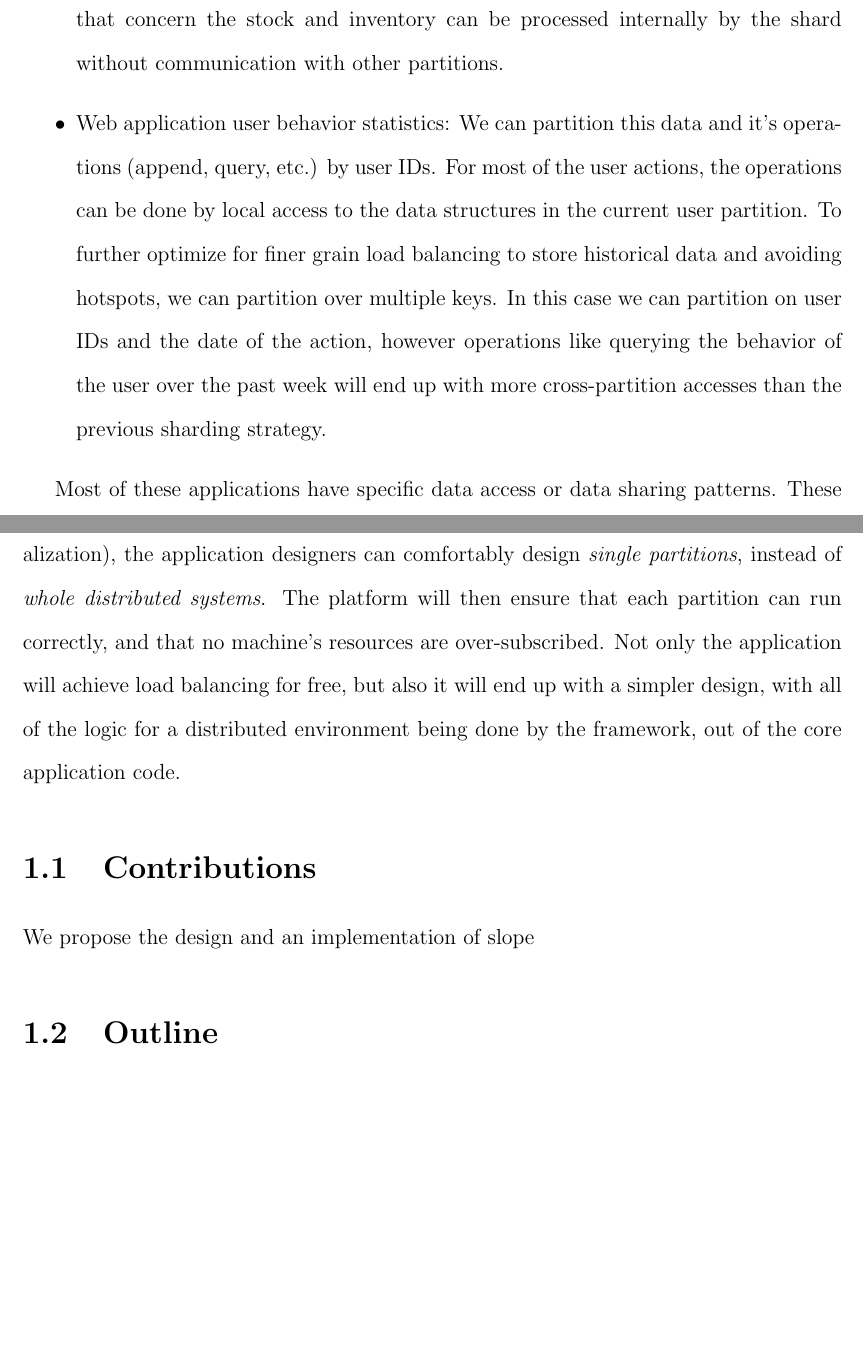
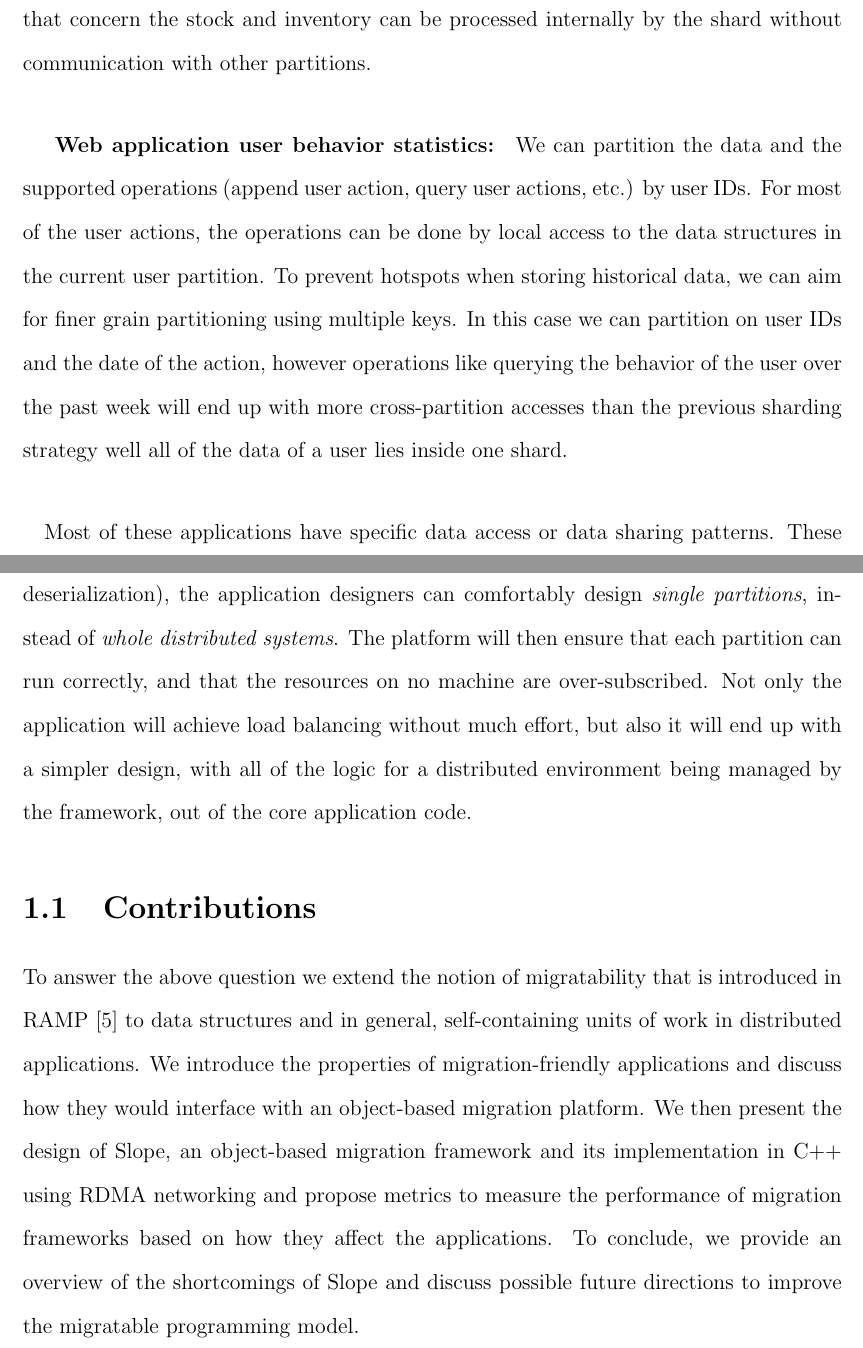
Before and after one commit to farnasirim/slope, a LaTeX thesis (doc/thesis.tex, which reads doc/introduction.tex): two parts of pages 7 and 9 of 32, joined at a grey line, cut so that both start at the same text, the shorter picture padded with empty space. Compiled offline with pdfLaTeX.

Commit message:
Update intro

```diff
--- a/doc/introduction.tex
+++ b/doc/introduction.tex
@@ -44,18 +43,20 @@ balanced on multiple machines.
     stock and inventory can be processed internally by the shard without
     communication with other partitions.
 
-    \item Web application user behavior statistics: We can partition this data
-    and it's operations (append, query, etc.) by user IDs. For most of
+    \subparagraph{Web application user behavior statistics:} We can partition
+    the data and the supported operations (append user action,
+    query user actions, etc.) by user IDs.
+    For most of
     the user actions, the operations can be done by local access to the
-    data structures in the current user partition. To further optimize for
-    finer grain load balancing to store historical data and avoiding
-    hotspots, we can partition over multiple keys. In this case we can
+    data structures in the current user partition. To prevent hotspots when
+    storing historical data, we can aim for finer grain partitioning using
+    multiple keys. In this case we can
     partition on user IDs and the date of the action, however operations like
     querying the behavior of the user over the past
     week will end up with more cross-partition accesses than the previous
-    sharding strategy.
-\end{itemize}
+    sharding strategy well all of the data of a user lies inside one shard.
 
+\paragraph{}
 Most of these applications have specific data access or data sharing patterns.
 These patterns are results of designing specialized systems for specific
 use cases like key value stores or per user statistics.
@@ -108,10 +111,11 @@ interference with the algorithms' execution inside the partition, without
 sacrificing performance (e.g. with serialization and deserialization), the
 application designers can comfortably design \emph{single partitions}, instead
 of \emph{whole distributed systems}. The platform will then ensure that each
-partition can run correctly, and that no machine's resources are
-over-subscribed. Not only the application will achieve load balancing for free,
+partition can run correctly, and that the resources on no machine are
+over-subscribed. Not only the application will achieve load balancing without
+much effort,
 but also it will end up with a simpler design, with all
-of the logic for a distributed environment being done by the framework,
+of the logic for a distributed environment being managed by the framework,
 out of the core application code.
 
 % \TODO{How do I write something general about data locality and load imbalance?}
@@ -265,9 +269,15 @@ out of the core application code.
 % section title? Would a figure be useful?}
 
 \section{Contributions}
-We propose the design and an implementation of slope
-
-
-
-
-\section{Outline}
+To answer the above question we extend the notion of migratability that is
+introduced in RAMP \cite{memon2018ramp} to data structures and in general,
+self-containing units of work in distributed applications.
+We introduce
+the properties of migration-friendly applications and discuss
+how they would interface with an object-based migration platform.
+We then present the design of Slope, an object-based migration framework
+and its implementation in C++ using RDMA networking and propose metrics
+to measure the performance of migration frameworks based on how they affect
+the applications.
+To conclude, we provide an overview of the shortcomings of Slope and
+discuss possible future directions to improve the migratable programming model.
```
Also changed, not shown: doc/introduction.tex (27 more changed lines).
